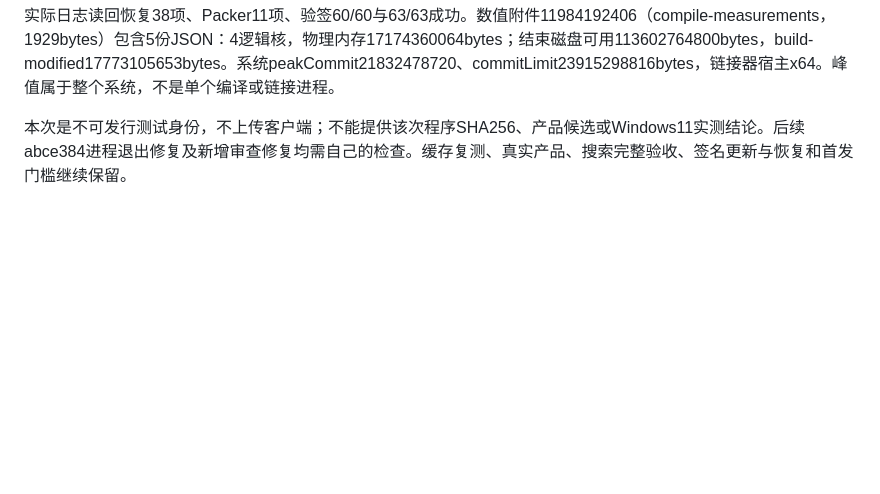
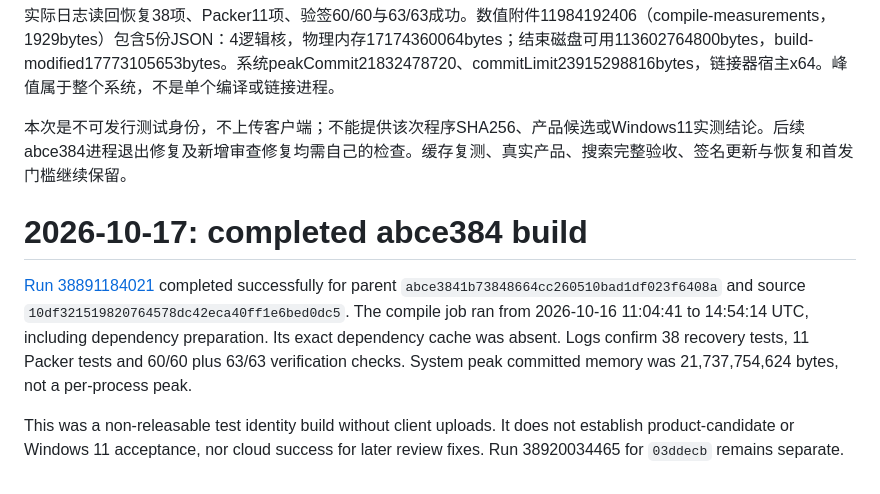
Before and after one commit to lonefisher/fishgram, a Markdown page: docs/CLOUD-PARENT-BUILD.md, the part around the change. Rendered like a GitHub page; blank space fills up the shorter version.

```diff
--- a/docs/CLOUD-PARENT-BUILD.md
+++ b/docs/CLOUD-PARENT-BUILD.md
@@ -117,3 +117,8 @@ run 38726743268 completed/success，head 3ab3ff1c444c80cec73e8a0eedd5338db4e4591
 实际日志读回恢复38项、Packer11项、验签60/60与63/63成功。数值附件11984192406（compile-measurements，1929bytes）包含5份JSON：4逻辑核，物理内存17174360064bytes；结束磁盘可用113602764800bytes，build-modified17773105653bytes。系统peakCommit21832478720、commitLimit23915298816bytes，链接器宿主x64。峰值属于整个系统，不是单个编译或链接进程。
 
 本次是不可发行测试身份，不上传客户端；不能提供该次程序SHA256、产品候选或Windows11实测结论。后续abce384进程退出修复及新增审查修复均需自己的检查。缓存复测、真实产品、搜索完整验收、签名更新与恢复和首发门槛继续保留。
+# 2026-10-17: completed abce384 build
+
+[Run 38891184021](https://github.com/lonefisher/fishgram/actions/runs/38891184021) completed successfully for parent `abce3841b73848664cc260510bad1df023f6408a` and source `10df321519820764578dc42eca40ff1e6bed0dc5`. The compile job ran from 2026-10-16 11:04:41 to 14:54:14 UTC, including dependency preparation. Its exact dependency cache was absent. Logs confirm 38 recovery tests, 11 Packer tests and 60/60 plus 63/63 verification checks. System peak committed memory was 21,737,754,624 bytes, not a per-process peak.
+
+This was a non-releasable test identity build without client uploads. It does not establish product-candidate or Windows 11 acceptance, nor cloud success for later review fixes. Run 38920034465 for `03ddecb` remains separate.
```
Also changed, not shown: docs/CLOUD-SOURCE-BUILD.md (+5 -0 lines), docs/UPDATE-TESTING.md (+5 -0 lines).
